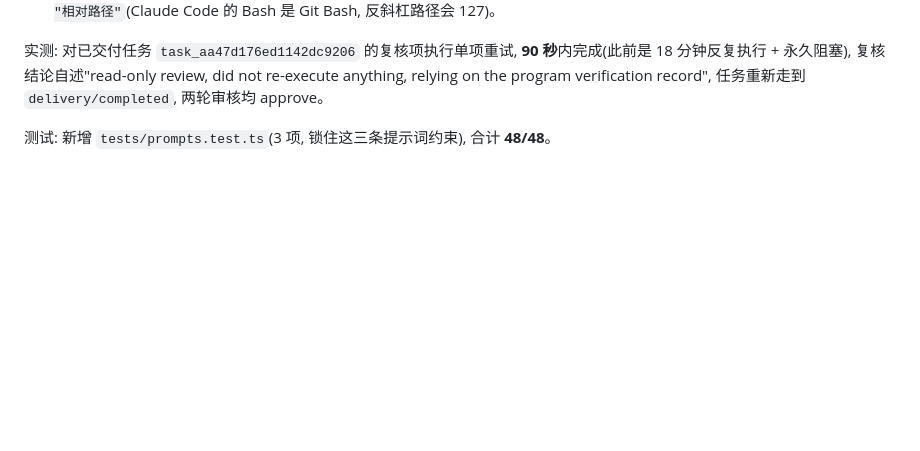
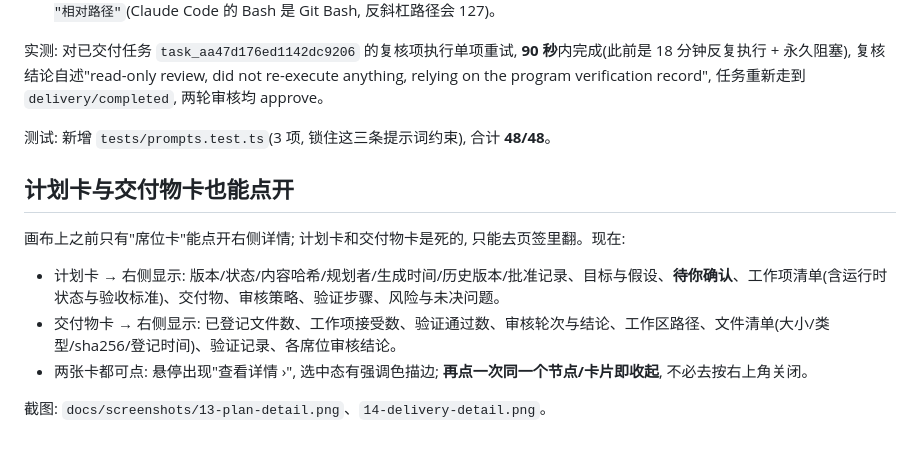
Before and after one commit to cunyu999/harness-hub, a Markdown page: docs/progress.md, the part around the change. Rendered like a GitHub page; blank space fills up the shorter version.

Commit message:
feat(web): open plan and delivery cards in the side panel

```diff
--- a/docs/progress.md
+++ b/docs/progress.md
@@ -192,3 +192,13 @@
 实测: 对已交付任务 `task_aa47d176ed1142dc9206` 的复核项执行单项重试, **90 秒**内完成(此前是 18 分钟反复执行 + 永久阻塞), 复核结论自述"read-only review, did not re-execute anything, relying on the program verification record", 任务重新走到 `delivery/completed`, 两轮审核均 approve。
 
 测试: 新增 `tests/prompts.test.ts`(3 项, 锁住这三条提示词约束), 合计 **48/48**。
+
+## 计划卡与交付物卡也能点开
+
+画布上之前只有"席位卡"能点开右侧详情; 计划卡和交付物卡是死的, 只能去页签里翻。现在:
+
+- 计划卡 → 右侧显示: 版本/状态/内容哈希/规划者/生成时间/历史版本/批准记录、目标与假设、**待你确认**、工作项清单(含运行时状态与验收标准)、交付物、审核策略、验证步骤、风险与未决问题。
+- 交付物卡 → 右侧显示: 已登记文件数、工作项接受数、验证通过数、审核轮次与结论、工作区路径、文件清单(大小/类型/sha256/登记时间)、验证记录、各席位审核结论。
+- 两张卡都可点: 悬停出现"查看详情 ›", 选中态有强调色描边; **再点一次同一个节点/卡片即收起**, 不必去按右上角关闭。
+
+截图: `docs/screenshots/13-plan-detail.png`、`14-delivery-detail.png`。
```
Also changed, not shown: README.md (+8 -0 lines), docs/screenshots/13-plan-detail.png (added), docs/screenshots/14-delivery-detail.png (added), 4 other files.
